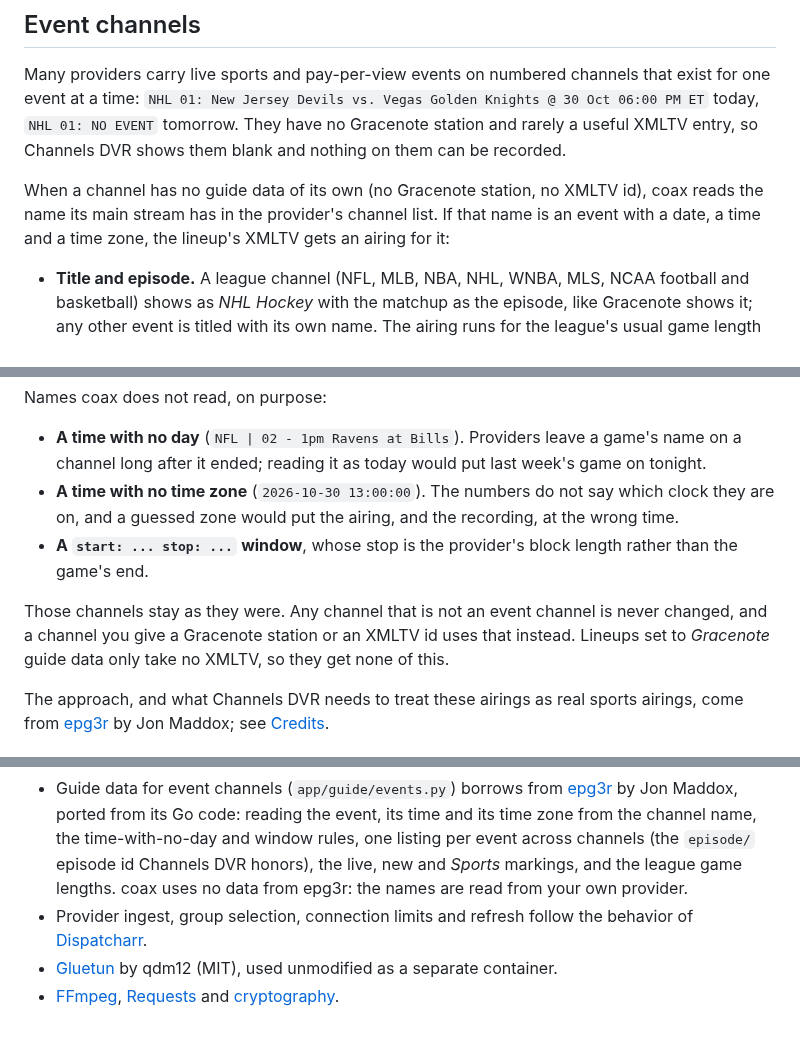
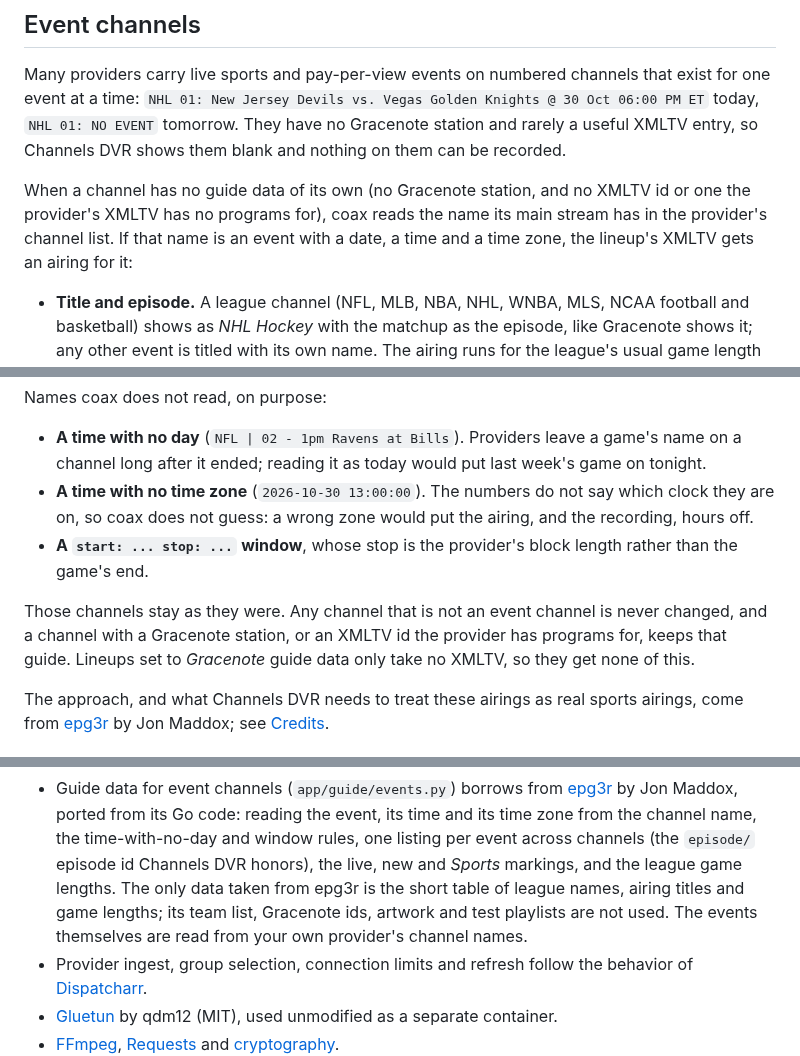
Before and after one commit to mackid1993/coax, a Markdown page: README.md, 3 parts joined by grey strips. Rendered like a GitHub page; blank space fills up the shorter version.

Commit message:
Docs: event channels with an XMLTV id the provider has no programs for; what was taken from epg3r (its league table only), the zone rule as coax's own choice

```diff
--- a/README.md
+++ b/README.md
@@ -979,8 +979,8 @@ time: `NHL 01: New Jersey Devils vs. Vegas Golden Knights @ 30 Oct 06:00 PM ET`
 tomorrow. They have no Gracenote station and rarely a useful XMLTV entry, so Channels DVR shows them blank and
 nothing on them can be recorded.
 
-When a channel has no guide data of its own (no Gracenote station, no XMLTV id), coax reads the name its main
-stream has in the provider's channel list. If that name is an event with a date, a time and a time zone, the
+When a channel has no guide data of its own (no Gracenote station, and no XMLTV id or one the provider's XMLTV
+has no programs for), coax reads the name its main stream has in the provider's channel list. If that name is an event with a date, a time and a time zone, the
 lineup's XMLTV gets an airing for it:
 
 - **Title and episode.** A league channel (NFL, MLB, NBA, NHL, WNBA, MLS, NCAA football and basketball) shows
@@ -1002,12 +1002,12 @@ Names coax does not read, on purpose:
 
 - **A time with no day** (`NFL | 02 - 1pm Ravens at Bills`). Providers leave a game's name on a channel long
   after it ended; reading it as today would put last week's game on tonight.
-- **A time with no time zone** (`2026-10-30 13:00:00`). The numbers do not say which clock they are on, and a
-  guessed zone would put the airing, and the recording, at the wrong time.
+- **A time with no time zone** (`2026-10-30 13:00:00`). The numbers do not say which clock they are on, so
+  coax does not guess: a wrong zone would put the airing, and the recording, hours off.
 - **A `start: ... stop: ...` window**, whose stop is the provider's block length rather than the game's end.
 
 Those channels stay as they were. Any channel that is not an event channel is never changed, and a channel
-you give a Gracenote station or an XMLTV id uses that instead. Lineups set to *Gracenote* guide data only
+with a Gracenote station, or an XMLTV id the provider has programs for, keeps that guide. Lineups set to *Gracenote* guide data only
 take no XMLTV, so they get none of this.
 
 The approach, and what Channels DVR needs to treat these airings as real sports airings, come from
@@ -1426,7 +1426,9 @@ Actions by commit SHA.
   [epg3r](https://github.com/maddox/epg3r) by Jon Maddox, ported from its Go code: reading the event, its
   time and its time zone from the channel name, the time-with-no-day and window rules, one listing per event
   across channels (the `episode/` episode id Channels DVR honors), the live, new and *Sports* markings, and the
-  league game lengths. coax uses no data from epg3r: the names are read from your own provider.
+  league game lengths. The only data taken from epg3r is the short table of league names, airing titles and
+  game lengths; its team list, Gracenote ids, artwork and test playlists are not used. The events themselves
+  are read from your own provider's channel names.
 - Provider ingest, group selection, connection limits and refresh follow the behavior of
   [Dispatcharr](https://github.com/Dispatcharr/Dispatcharr).
 - [Gluetun](https://github.com/qdm12/gluetun) by qdm12 (MIT), used unmodified as a separate container.
```
Also changed, not shown: AGENTS.md (+4 -2 lines).
